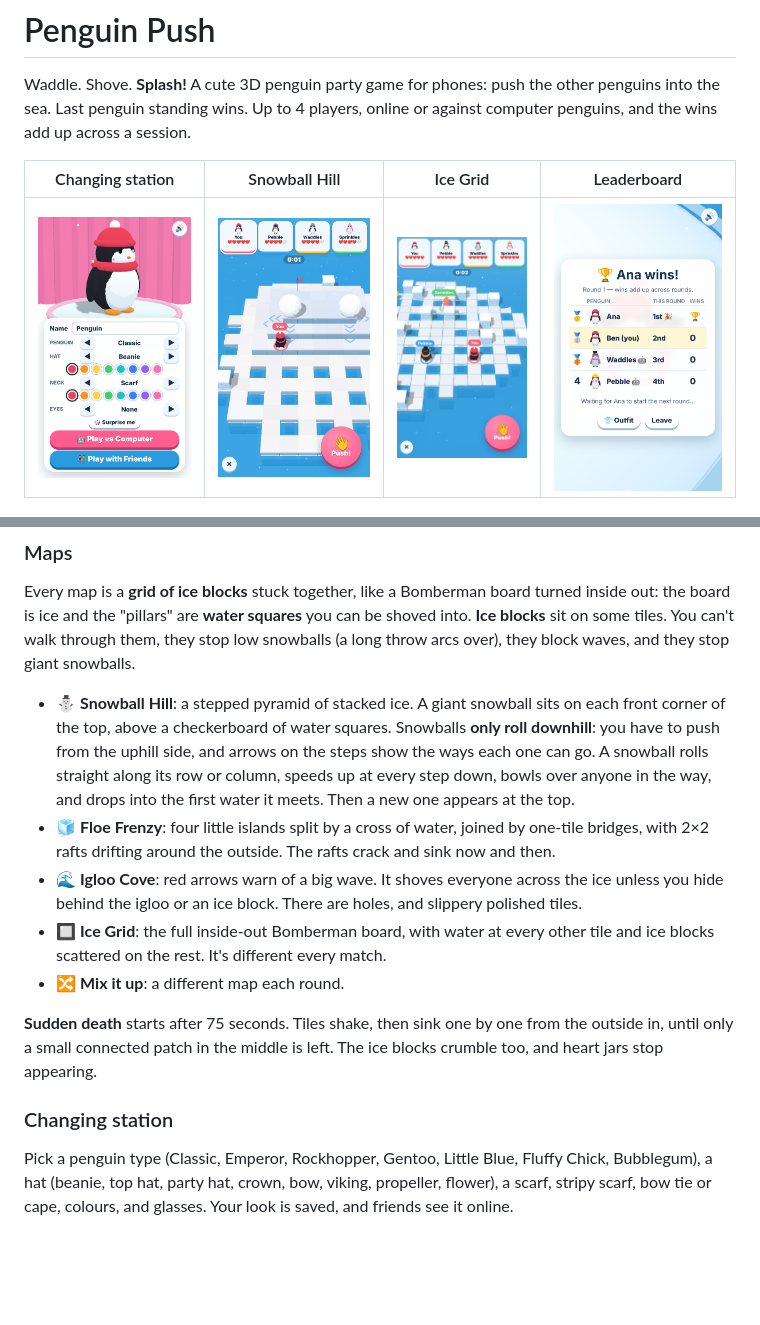
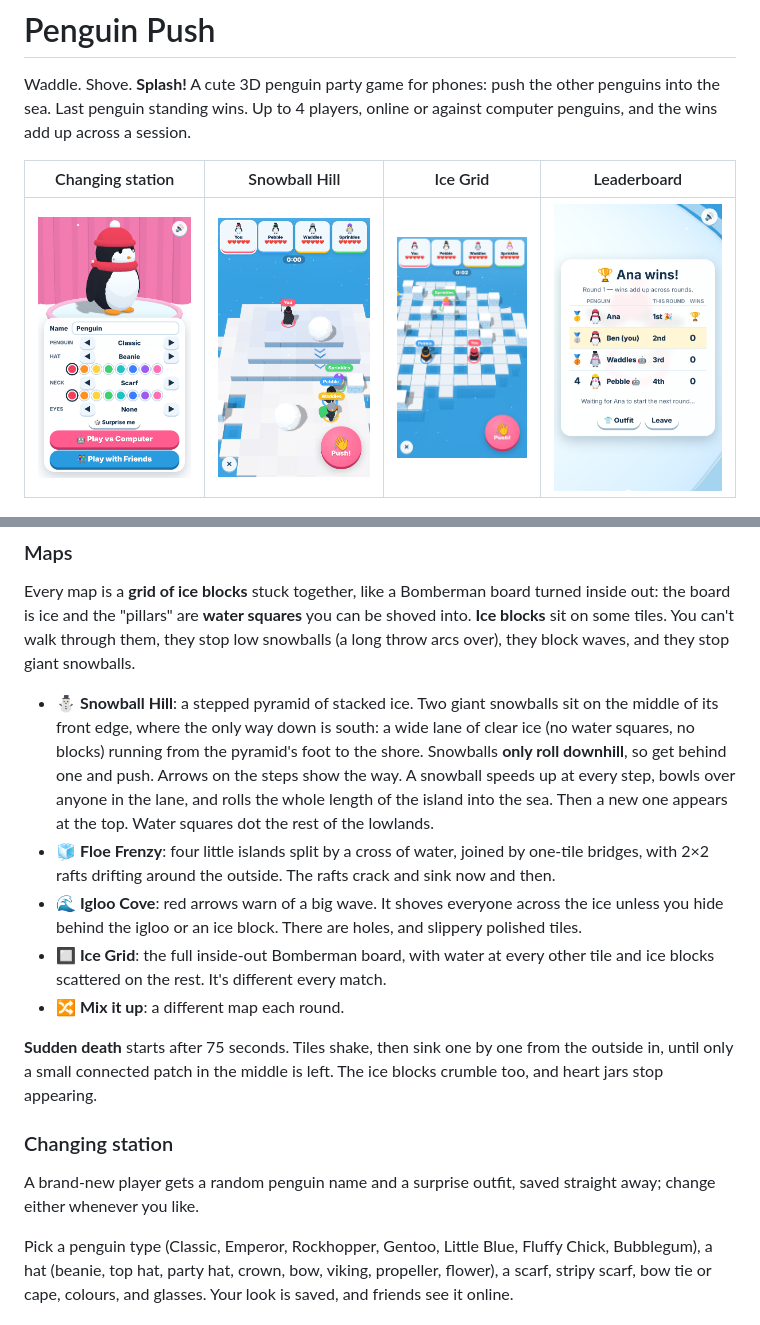
Before and after one commit to fongandrew/penguin-push, a Markdown page: README.md, 2 parts joined by grey strips. Rendered like a GitHub page; pictures changed too: docs/screenshots/snowball-hill.png; blank space fills up the shorter version.

```diff
--- a/README.md
+++ b/README.md
@@ -31,7 +31,7 @@ online or against computer penguins, and the wins add up across a session.
 
 Every map is a **grid of ice blocks** stuck together, like a Bomberman board turned inside out: the board is ice and the "pillars" are **water squares** you can be shoved into. **Ice blocks** sit on some tiles. You can't walk through them, they stop low snowballs (a long throw arcs over), they block waves, and they stop giant snowballs.
 
-- ⛄ **Snowball Hill**: a stepped pyramid of stacked ice. A giant snowball sits on each front corner of the top, above a checkerboard of water squares. Snowballs **only roll downhill**: you have to push from the uphill side, and arrows on the steps show the ways each one can go. A snowball rolls straight along its row or column, speeds up at every step down, bowls over anyone in the way, and drops into the first water it meets. Then a new one appears at the top.
+- ⛄ **Snowball Hill**: a stepped pyramid of stacked ice. Two giant snowballs sit on the middle of its front edge, where the only way down is south: a wide lane of clear ice (no water squares, no blocks) running from the pyramid's foot to the shore. Snowballs **only roll downhill**, so get behind one and push. Arrows on the steps show the way. A snowball speeds up at every step, bowls over anyone in the lane, and rolls the whole length of the island into the sea. Then a new one appears at the top. Water squares dot the rest of the lowlands.
 - 🧊 **Floe Frenzy**: four little islands split by a cross of water, joined by one-tile bridges, with 2×2 rafts drifting around the outside. The rafts crack and sink now and then.
 - 🌊 **Igloo Cove**: red arrows warn of a big wave. It shoves everyone across the ice unless you hide behind the igloo or an ice block. There are holes, and slippery polished tiles.
 - 🔲 **Ice Grid**: the full inside-out Bomberman board, with water at every other tile and ice blocks scattered on the rest. It's different every match.
@@ -40,6 +40,8 @@ Every map is a **grid of ice blocks** stuck together, like a Bomberman board tur
 **Sudden death** starts after 75 seconds. Tiles shake, then sink one by one from the outside in, until only a small connected patch in the middle is left. The ice blocks crumble too, and heart jars stop appearing.
 
 ### Changing station
+
+A brand-new player gets a random penguin name and a surprise outfit, saved straight away; change either whenever you like.
 
 Pick a penguin type (Classic, Emperor, Rockhopper, Gentoo, Little Blue, Fluffy Chick, Bubblegum), a hat (beanie, top hat, party hat, crown, bow, viking, propeller, flower), a scarf, stripy scarf, bow tie or cape, colours, and glasses. Your look is saved, and friends see it online.
 
```
Also changed, not shown: 6 other files.
